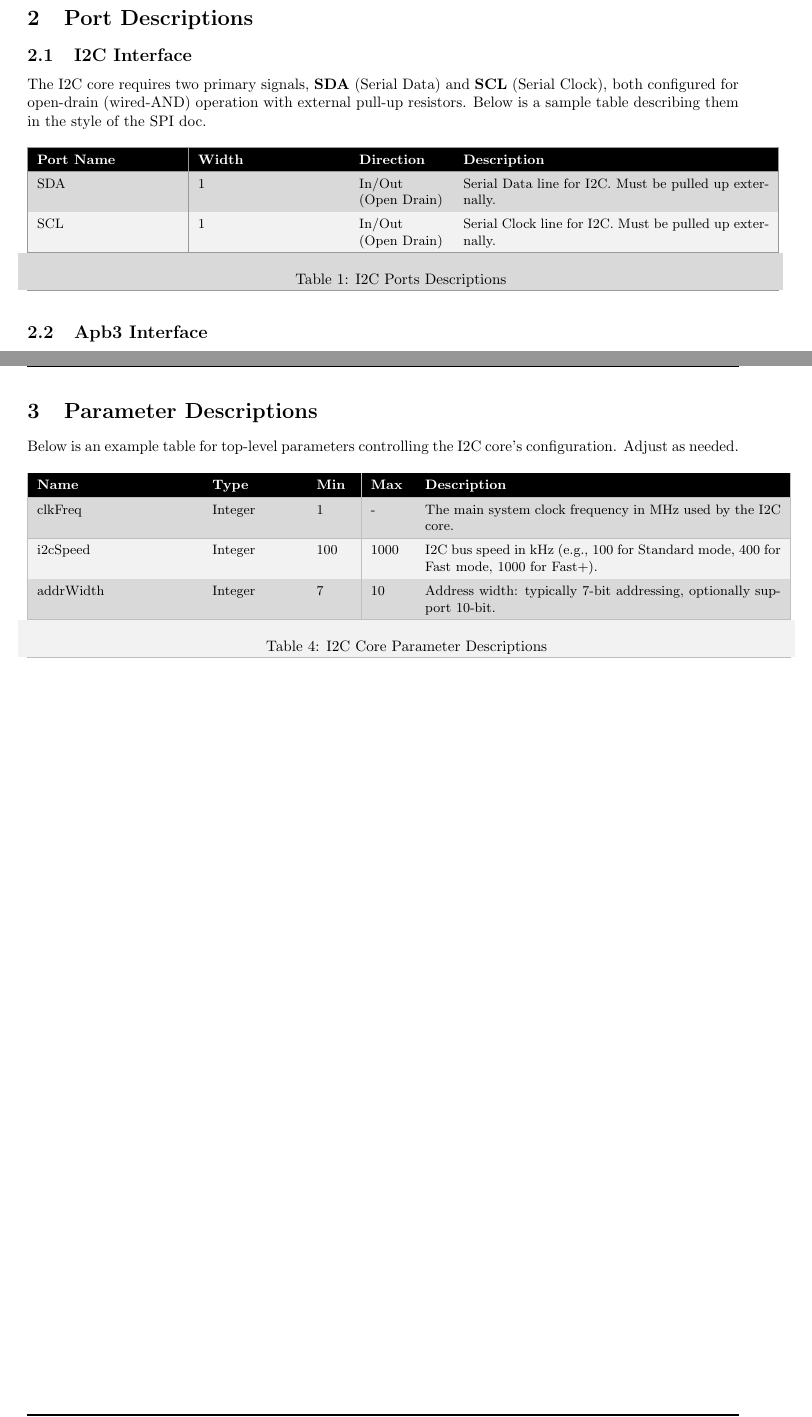
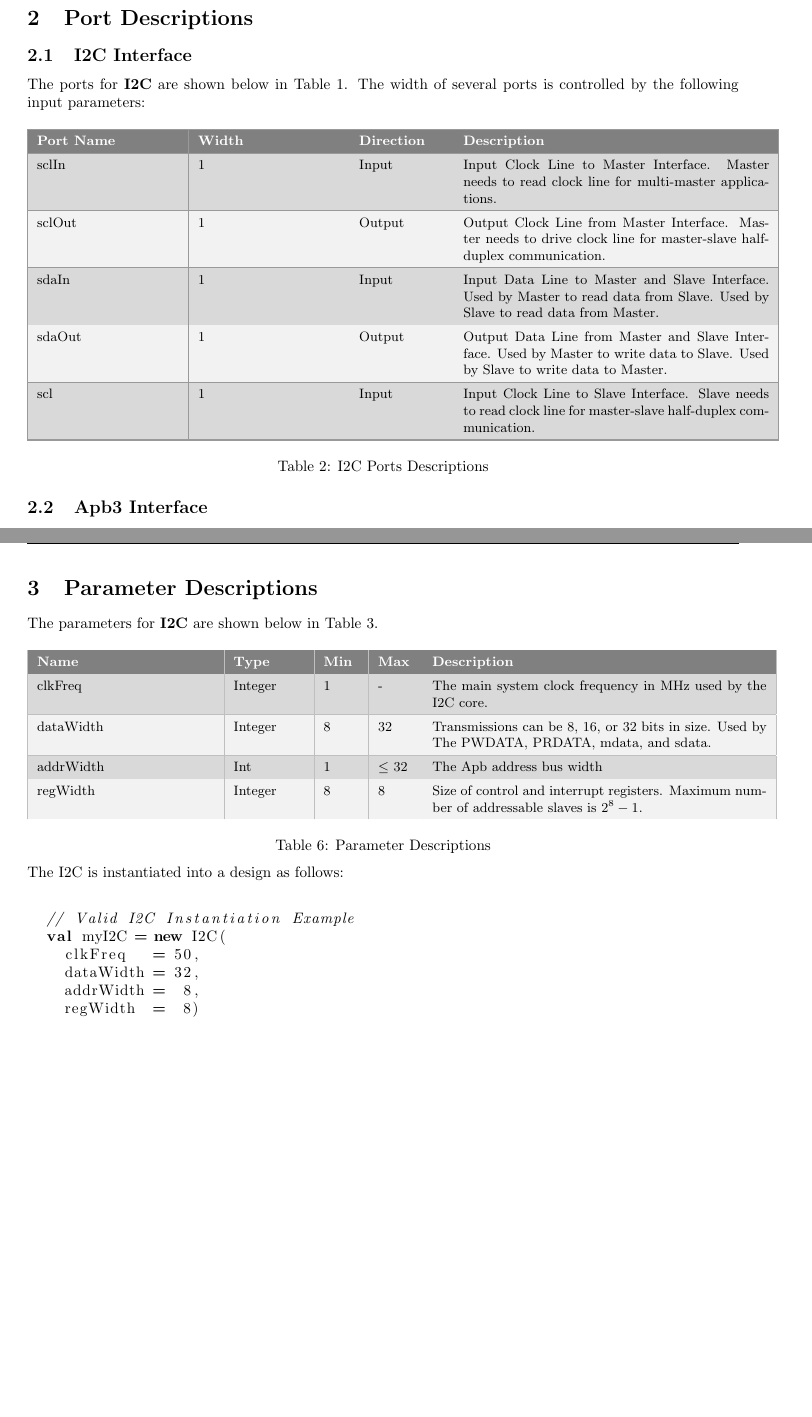
Before and after one commit to The-Chiselers/i2c, a LaTeX document (doc/user-guide/i2c.tex, which reads doc/user-guide/params.tex, doc/user-guide/ports.tex): two parts of pages 4 and 5 of 16, joined at a grey line, cut so that both start at the same text, the shorter picture padded with empty space. Compiled offline with pdfLaTeX.

Commit message:
updated ports & params description

```diff
--- a/doc/user-guide/params.tex
+++ b/doc/user-guide/params.tex
@@ -1,6 +1,7 @@
 \section{Parameter Descriptions}
 
-Below is an example table for top-level parameters controlling the I2C core’s configuration. Adjust as needed.
+The parameters for \textbf{I2C} are shown below in
+Table 3.
 
 \renewcommand*{\arraystretch}{1.4}
 \begingroup
@@ -9,31 +10,30 @@ Below is an example table for top-level parameters controlling the I2C core’s
 \arrayrulecolor{gray!50}
 
 \begin{longtable}[H]{
-    | p{0.22\textwidth}
-    | p{0.12\textwidth}
+  | p{0.25\textwidth}
+  | p{0.10\textwidth}
   | p{0.05\textwidth}
   | p{0.05\textwidth}
-    | p{0.50\textwidth} |
+  | p{0.47\textwidth} |
 }
 \hline
-  \rowcolor{black}
+\rowcolor{gray}
+
 \textcolor{white}{\textbf{Name}} &
 \textcolor{white}{\textbf{Type}} &
 \textcolor{white}{\textbf{Min}} &
 \textcolor{white}{\textbf{Max}} &
-  \textcolor{white}{\textbf{Description}} \\
-  \hline \hline
+\textcolor{white}{\textbf{Description}} \\ \hline
 \endfirsthead
 
 \textcolor{white}{\textbf{Name}} &
 \textcolor{white}{\textbf{Type}} &
 \textcolor{white}{\textbf{Min}} &
 \textcolor{white}{\textbf{Max}} &
-  \textcolor{white}{\textbf{Description}} \\
-  \hline \hline
+\textcolor{white}{\textbf{Description}}            \\ \hline
 \endhead
 
-  \hline
+
 \endfoot
 
 clkFreq &
@@ -42,19 +42,38 @@ Integer &
 - &
 The main system clock frequency in MHz used by the I2C core. \\ \hline
 
-i2cSpeed &
+dataWidth &
 Integer &
-100 &
-1000 &
-I2C bus speed in kHz (e.g., 100 for Standard mode, 400 for Fast mode, 1000 for Fast+).\\ \hline
+8 &
+32 &
+Transmissions can be 8, 16, or 32 bits in size. Used by The PWDATA, PRDATA, mdata, and sdata. \\ \hline
 
-addrWidth &
+addrWidth     &
+Int           &
+1             &
+$\leq$ 32       &
+The Apb address bus width  \\ \hline
+
+regWidth &
 Integer &
-7 &
-10 &
-Address width: typically 7-bit addressing, optionally support 10-bit. \\ \hline
+8 &
+8 &
+Size of control and interrupt registers. Maximum number of addressable slaves is $2^8 - 1$.
 
-\caption{I2C Core Parameter Descriptions}
-\label{table:params}
 \end{longtable}
+\captionsetup{aboveskip=0pt}
+\captionof{table}{Parameter Descriptions}\label{table:params}
 \endgroup
+
+The I2C is instantiated into a design as follows:
+
+\begin{lstlisting}[language=Scala]
+
+  // Valid I2C Instantiation Example
+  val myI2C = new I2C(
+    clkFreq   = 50,
+    dataWidth = 32,
+    addrWidth =  8,
+    regWidth  =  8)
+
+  \end{lstlisting}
--- a/doc/user-guide/ports.tex
+++ b/doc/user-guide/ports.tex
@@ -2,11 +2,15 @@
 
 \subsection{I2C Interface}
 
-The I2C core requires two primary signals, \textbf{SDA} (Serial Data) and \textbf{SCL} (Serial Clock), both configured for open-drain (wired-AND) operation with external pull-up resistors. Below is a sample table describing them in the style of the SPI doc.
+The ports for \textbf{I2C} are shown below in
+Table 1. The width of several ports is controlled
+by the following input parameters:
 
 \renewcommand*{\arraystretch}{1.4}
+
 \begingroup
 \small
+
 \rowcolors{2}{gray!30}{gray!10}
 \arrayrulecolor{gray!80}
 
@@ -16,33 +20,54 @@ The I2C core requires two primary signals, \textbf{SDA} (Serial Data) and \textb
   | p{0.12\textwidth}
   | p{0.43\textwidth} |
 }
+
 \hline
-  \rowcolor{black}
+\rowcolor{gray}
 \textcolor{white}{\textbf{Port Name}} &
 \textcolor{white}{\textbf{Width}} &
 \textcolor{white}{\textbf{Direction}} &
-  \textcolor{white}{\textbf{Description}} \\
-  \hline
+\textcolor{white}{\textbf{Description}} \\ \hline
 \endfirsthead
 
 \hline
-  \rowcolor{black}
+\rowcolor{gray}
 \textcolor{white}{\textbf{Port Name}} &
 \textcolor{white}{\textbf{Width}} &
 \textcolor{white}{\textbf{Direction}} &
-  \textcolor{white}{\textbf{Description}} \\
-  \hline
+\textcolor{white}{\textbf{Description}}\\ \hline
 \endhead
 
 \hline
 \endfoot
 
-SDA & 1 & In/Out (Open Drain) & Serial Data line for I2C. Must be pulled up externally. \\ \hline
-SCL & 1 & In/Out (Open Drain) & Serial Clock line for I2C. Must be pulled up externally. \\ \hline
+sclIn &
+1 &
+Input &
+Input Clock Line to Master Interface. Master needs to read clock line for multi-master applications. \\ \hline
 
-\caption{I2C Ports Descriptions}
-\label{table:ports}
+sclOut &
+1 &
+Output &
+Output Clock Line from Master Interface. Master needs to drive clock line for master-slave half-duplex communication. \\ \hline
+
+sdaIn &
+1 &
+Input &
+Input Data Line to Master and Slave Interface. Used by Master to read data from Slave. Used by Slave to read data from Master. \\ \hline
+
+sdaOut &
+1 &
+Output &
+Output Data Line from Master and Slave Interface. Used by Master to write data to Slave. Used by Slave to write data to Master. \\ \hline
+
+scl &
+1 &
+Input &
+Input Clock Line to Slave Interface. Slave needs to read clock line for master-slave half-duplex communication. \\ \hline
+
 \end{longtable}
+\captionsetup{aboveskip=0pt}
+\captionof{table}{I2C Ports Descriptions}\label{table:ports}
 \endgroup
 
 \subsection{Apb3 Interface}
```
Lines whose indentation alone changed are shown as unchanged.
